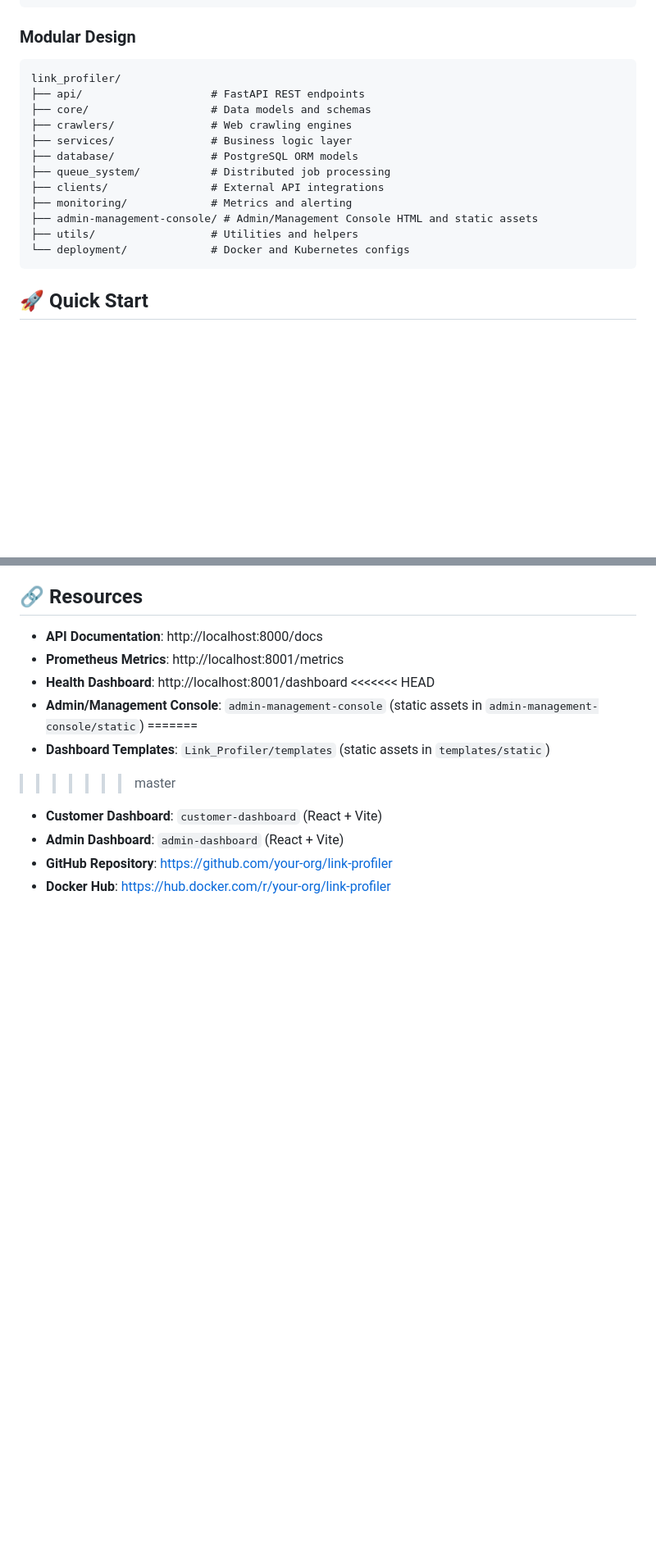
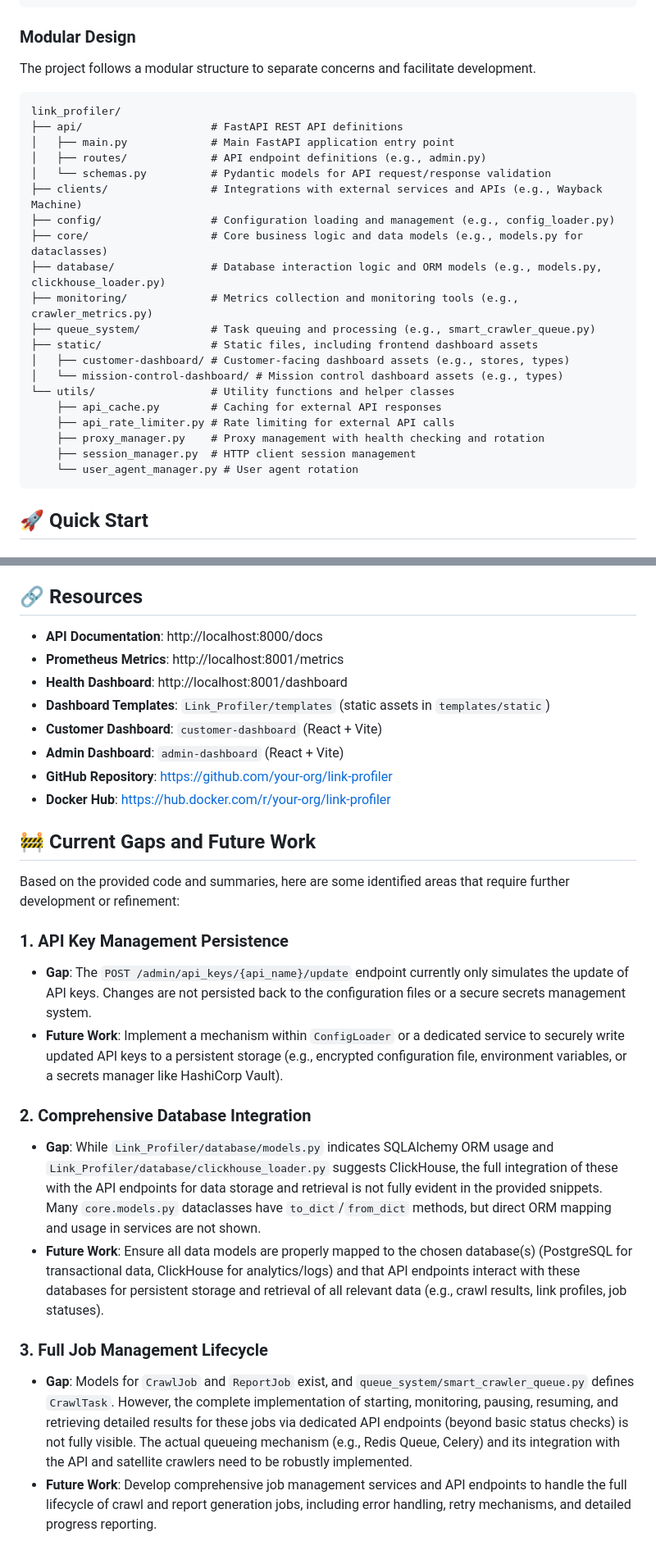
Before and after one commit to altommo/Link_Profiler_Repo, a Markdown page: README.md, 2 parts joined by grey strips. Shown at 82% size. GitHub-like rendering; blank space fills up the shorter version.

Commit message:
docs: Enhance README with detailed structure, gaps, and uvicorn fix

````diff
--- a/README.md
+++ b/README.md
@@ -56,19 +56,29 @@ A comprehensive, open-source link analysis and domain research system inspired b
 ```
 
 ### **Modular Design**
+The project follows a modular structure to separate concerns and facilitate development.
+
 ```
 link_profiler/
-├── api/                    # FastAPI REST endpoints
-├── core/                   # Data models and schemas
-├── crawlers/               # Web crawling engines
-├── services/               # Business logic layer
-├── database/               # PostgreSQL ORM models
-├── queue_system/           # Distributed job processing
-├── clients/                # External API integrations
-├── monitoring/             # Metrics and alerting
-├── admin-management-console/ # Admin/Management Console HTML and static assets
-├── utils/                  # Utilities and helpers
-└── deployment/             # Docker and Kubernetes configs
+├── api/                    # FastAPI REST API definitions
+│   ├── main.py             # Main FastAPI application entry point
+│   ├── routes/             # API endpoint definitions (e.g., admin.py)
+│   └── schemas.py          # Pydantic models for API request/response validation
+├── clients/                # Integrations with external services and APIs (e.g., Wayback Machine)
+├── config/                 # Configuration loading and management (e.g., config_loader.py)
+├── core/                   # Core business logic and data models (e.g., models.py for dataclasses)
+├── database/               # Database interaction logic and ORM models (e.g., models.py, clickhouse_loader.py)
+├── monitoring/             # Metrics collection and monitoring tools (e.g., crawler_metrics.py)
+├── queue_system/           # Task queuing and processing (e.g., smart_crawler_queue.py)
+├── static/                 # Static files, including frontend dashboard assets
+│   ├── customer-dashboard/ # Customer-facing dashboard assets (e.g., stores, types)
+│   └── mission-control-dashboard/ # Mission control dashboard assets (e.g., types)
+└── utils/                  # Utility functions and helper classes
+    ├── api_cache.py        # Caching for external API responses
+    ├── api_rate_limiter.py # Rate limiting for external API calls
+    ├── proxy_manager.py    # Proxy management with health checking and rotation
+    ├── session_manager.py  # HTTP client session management
+    └── user_agent_manager.py # User agent rotation
 ```
 
 ## 🚀 Quick Start
@@ -641,12 +651,25 @@ This project is licensed under the MIT License - see the [LICENSE](LICENSE) file
 - **API Documentation**: http://localhost:8000/docs
 - **Prometheus Metrics**: http://localhost:8001/metrics
 - **Health Dashboard**: http://localhost:8001/dashboard
-<<<<<<< HEAD
-- **Admin/Management Console**: `admin-management-console` (static assets in `admin-management-console/static`)
-=======
 - **Dashboard Templates**: `Link_Profiler/templates` (static assets in `templates/static`)
->>>>>>> master
 - **Customer Dashboard**: `customer-dashboard` (React + Vite)
 - **Admin Dashboard**: `admin-dashboard` (React + Vite)
 - **GitHub Repository**: https://github.com/your-org/link-profiler
 - **Docker Hub**: https://hub.docker.com/r/your-org/link-profiler
+
+## 🚧 Current Gaps and Future Work
+
+Based on the provided code and summaries, here are some identified areas that require further development or refinement:
+
+### 1. API Key Management Persistence
+- **Gap**: The `POST /admin/api_keys/{api_name}/update` endpoint currently only simulates the update of API keys. Changes are not persisted back to the configuration files or a secure secrets management system.
+- **Future Work**: Implement a mechanism within `ConfigLoader` or a dedicated service to securely write updated API keys to a persistent storage (e.g., encrypted configuration file, environment variables, or a secrets manager like HashiCorp Vault).
+
+### 2. Comprehensive Database Integration
+- **Gap**: While `Link_Profiler/database/models.py` indicates SQLAlchemy ORM usage and `Link_Profiler/database/clickhouse_loader.py` suggests ClickHouse, the full integration of these with the API endpoints for data storage and retrieval is not fully evident in the provided snippets. Many `core.models.py` dataclasses have `to_dict`/`from_dict` methods, but direct ORM mapping and usage in services are not shown.
+- **Future Work**: Ensure all data models are properly mapped to the chosen database(s) (PostgreSQL for transactional data, ClickHouse for analytics/logs) and that API endpoints interact with these databases for persistent storage and retrieval of all relevant data (e.g., crawl results, link profiles, job statuses).
+
+### 3. Full Job Management Lifecycle
+- **Gap**: Models for `CrawlJob` and `ReportJob` exist, and `queue_system/smart_crawler_queue.py` defines `CrawlTask`. However, the complete implementation of starting, monitoring, pausing, resuming, and retrieving detailed results for these jobs via dedicated API endpoints (beyond basic status checks) is not fully visible. The actual queueing mechanism (e.g., Redis Queue, Celery) and its integration with the API and satellite crawlers need to be robustly implemented.
+- **Future Work**: Develop comprehensive job management services and API endpoints to handle the full lifecycle of crawl and report generation jobs, including error handling, retry mechanisms, and detailed progress reporting.
+
````
Also changed, not shown: other parts of README.md (+20 -1 lines).
